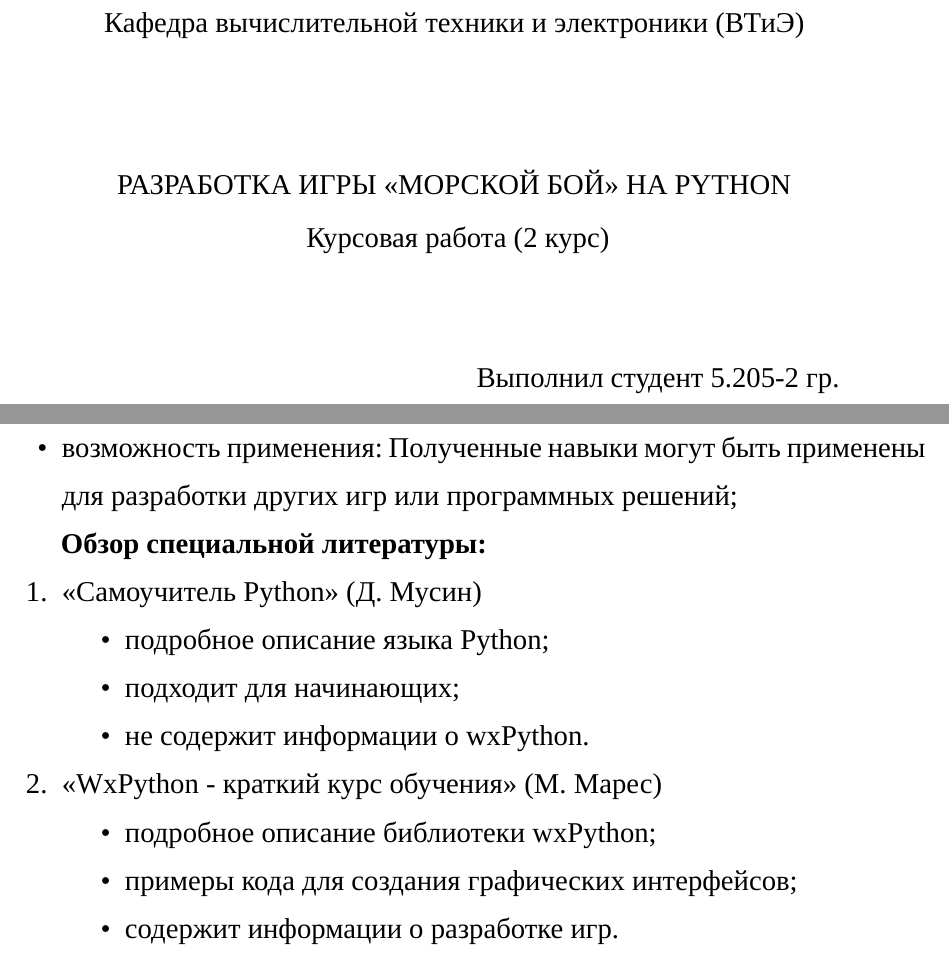
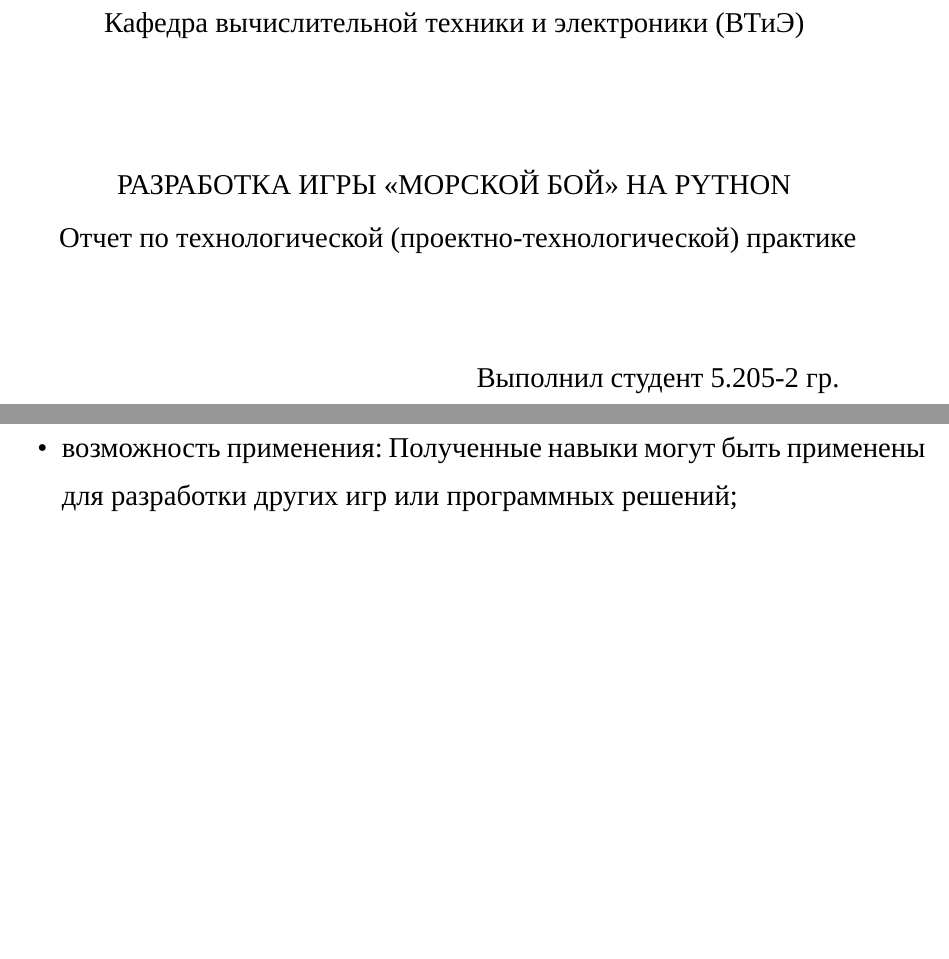
Before and after one commit to DmitryKom/Practice, a LaTeX thesis (main-report-csae.tex): two parts of pages 1 and 5 of 14, joined at a grey line, cut so that both start at the same text, the shorter picture padded with empty space. Compiled offline with XeLaTeX; a missing font is replaced by an installed copy or a similar font.

Commit message:
Update main-report-csae.tex

```diff
--- a/main-report-csae.tex
+++ b/main-report-csae.tex
@@ -4,7 +4,7 @@
 \addbibresource{graduate-students.bib}
 
 \worktype{Разработка игры <<Морской бой>> на Python}
-\title{Курсовая работа (2 курс)}
+\title{Отчет по технологической (проектно-технологической) практике}
 \author{Д.\,А.~Комягин}
 \groupnumber{5.205-2}
 \GradebookNumber{1337}
@@ -77,27 +77,10 @@
 \item возможность применения: Полученные навыки могут быть применены для разработки других игр или программных решений;
 \end{itemize}
 
-\textbf{Обзор специальной литературы:}
-\begin{enumerate}
-\item <<Самоучитель Python>> (Д. Мусин)
-\begin{itemize}
-    \item подробное описание языка Python;
-    \item подходит для начинающих;
-    \item не содержит информации о wxPython.
-\end{itemize}
-\item <<WxPython - краткий курс обучения>> (М. Марес)
-    \begin{itemize}
-        \item подробное описание библиотеки wxPython;
-        \item примеры кода для создания графических интерфейсов;
-        \item содержит информации о разработке игр.
-    \end{itemize}
-\end{enumerate}
-
 % Подключение основной части (теория):
 \include{chapter-1-report-csae.tex}
 % Подключение второй главы (практическая часть):
 \include{chapter-2-report-csae.tex}
-% Подключение третий главы (практическая часть с тестированием:
 
 \chapter*{Заключение}
 \addcontentsline{toc}{chapter}{Заключение}
```
